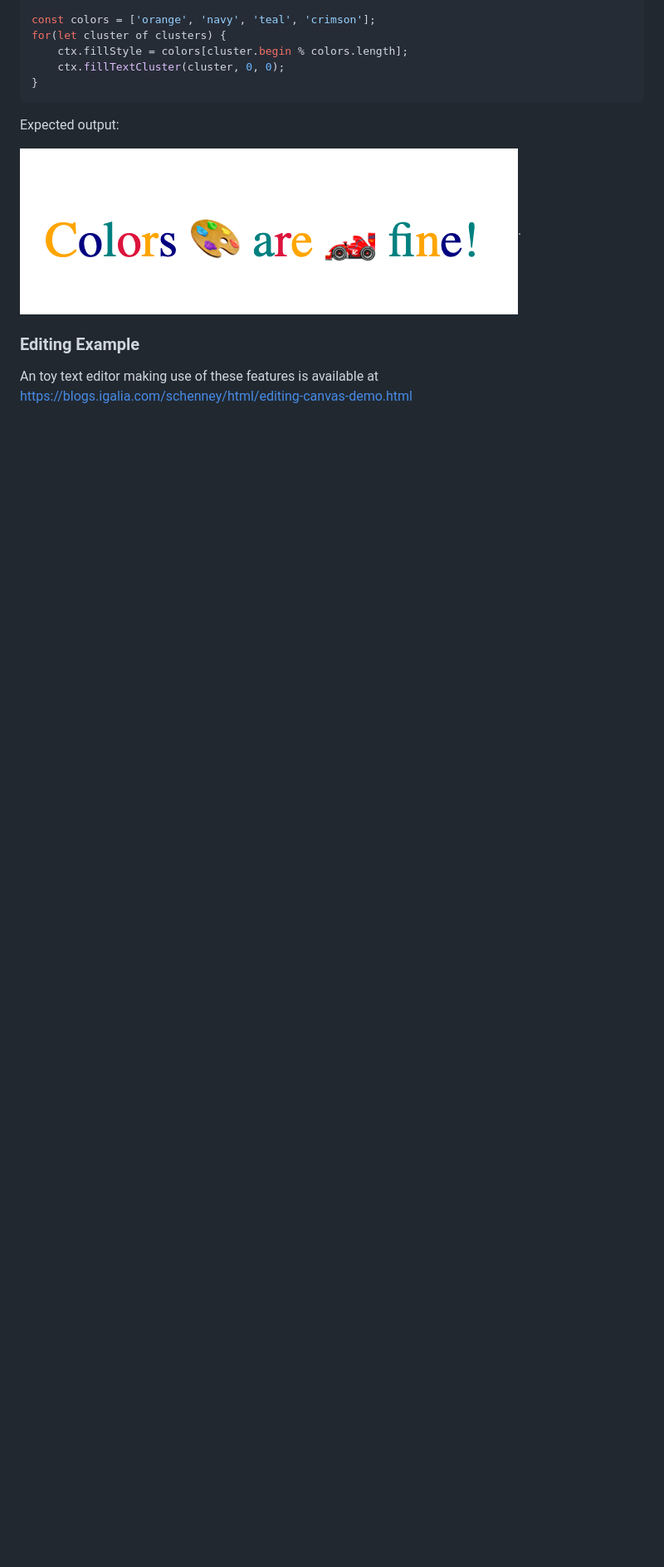
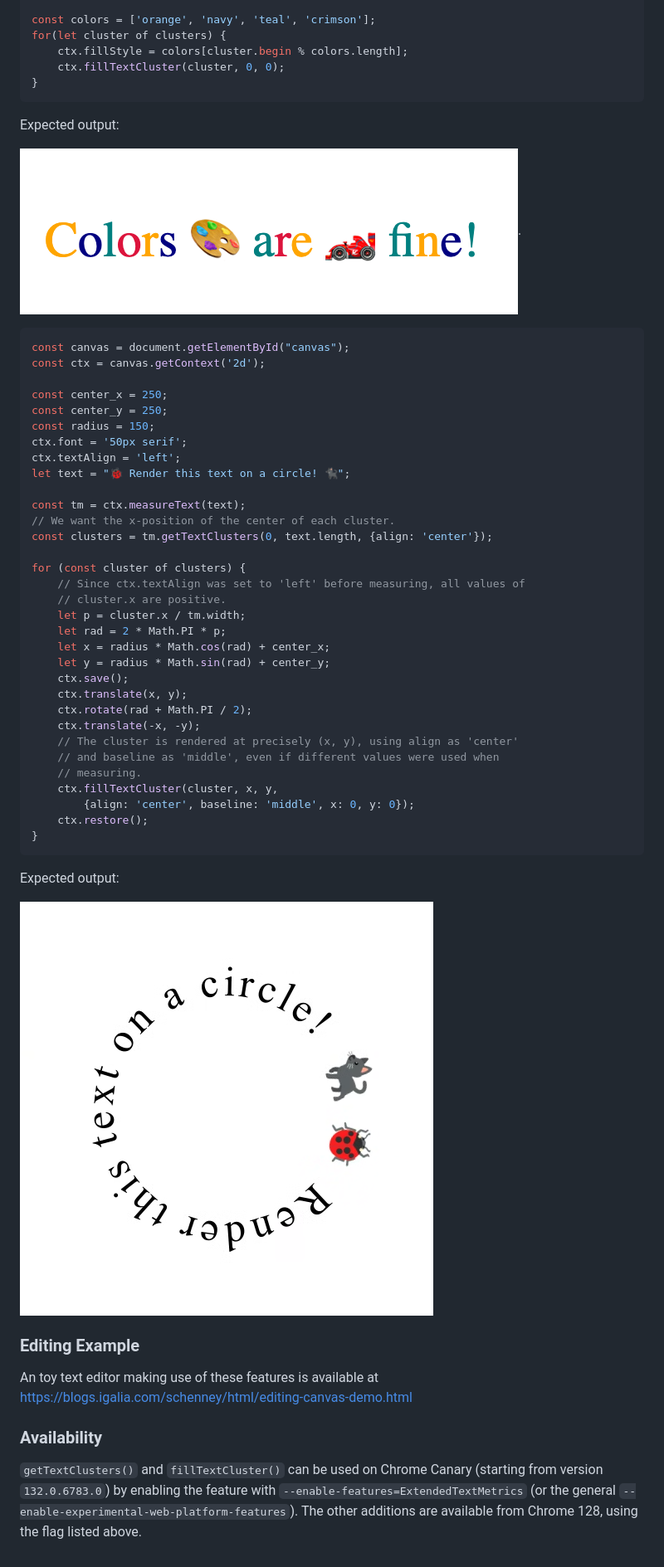
Before and after one commit to Igalia/explainers, a Markdown page: canvas-formatted-text/text-metrics-additions.md, the part around the change printed below. Shown: that part at 83% size. Drawn GitHub-style; pictures changed too: canvas-formatted-text/text-clusters-circle.png (added); blank space fills up the shorter version.

Commit message:
Update with new text cluster IDL and examples.

````diff
--- a/canvas-formatted-text/text-metrics-additions.md
+++ b/canvas-formatted-text/text-metrics-additions.md
@@ -132,6 +134,49 @@ Expected output:
 
 ![A text string containing emoji with each character colored differently](./text-clusters-output.png).
 
+```js
+const canvas = document.getElementById("canvas");
+const ctx = canvas.getContext('2d');
+
+const center_x = 250;
+const center_y = 250;
+const radius = 150;
+ctx.font = '50px serif';
+ctx.textAlign = 'left';
+let text = "🐞 Render this text on a circle! 🐈‍⬛";
+
+const tm = ctx.measureText(text);
+// We want the x-position of the center of each cluster.
+const clusters = tm.getTextClusters(0, text.length, {align: 'center'});
+
+for (const cluster of clusters) {
+    // Since ctx.textAlign was set to 'left' before measuring, all values of
+    // cluster.x are positive.
+    let p = cluster.x / tm.width;
+    let rad = 2 * Math.PI * p;
+    let x = radius * Math.cos(rad) + center_x;
+    let y = radius * Math.sin(rad) + center_y;
+    ctx.save();
+    ctx.translate(x, y);
+    ctx.rotate(rad + Math.PI / 2);
+    ctx.translate(-x, -y);
+    // The cluster is rendered at precisely (x, y), using align as 'center'
+    // and baseline as 'middle', even if different values were used when
+    // measuring.
+    ctx.fillTextCluster(cluster, x, y,
+        {align: 'center', baseline: 'middle', x: 0, y: 0});
+    ctx.restore();
+}
+```
+
+Expected output:
+
+![A text string containing emoji rendered in a circle, with each glyph rotated according to its position](./text-clusters-circle.png)
+
 ### Editing Example
 
 An toy text editor making use of these features is available at https://blogs.igalia.com/schenney/html/editing-canvas-demo.html
+
+### Availability
+
+`getTextClusters()` and `fillTextCluster()` can be used on Chrome Canary (starting from version `132.0.6783.0`) by enabling the feature with `--enable-features=ExtendedTextMetrics` (or the general `--enable-experimental-web-platform-features`). The other additions are available from Chrome 128, using the flag listed above.
````
Also changed, not shown: other parts of canvas-formatted-text/text-metrics-additions.md (+15 -13 lines).
